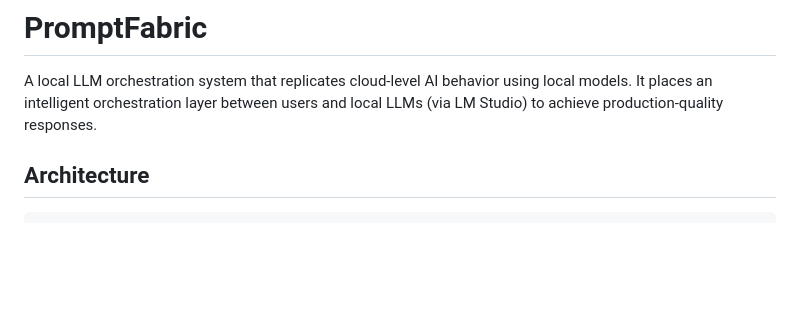
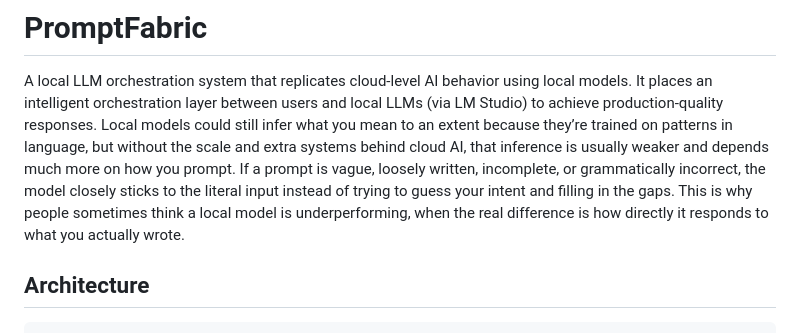
Before and after one commit to vkolyvas/PromptFabric, a Markdown page: README.md, the part around the change. Drawn GitHub-style; blank space fills up the shorter version.

Commit message:
Enhance README with local model prompt guidance
Added clarification about local model limitations and prompting.

```diff
--- a/README.md
+++ b/README.md
@@ -1,6 +1,7 @@
 # PromptFabric
 
 A local LLM orchestration system that replicates cloud-level AI behavior using local models. It places an intelligent orchestration layer between users and local LLMs (via LM Studio) to achieve production-quality responses.
+Local models could still infer what you mean to an extent because they’re trained on patterns in language, but without the scale and extra systems behind cloud AI, that inference is usually weaker and depends much more on how you prompt. If a prompt is vague, loosely written, incomplete, or grammatically incorrect, the model closely sticks to the literal input instead of trying to guess your intent and filling in the gaps. This is why people sometimes think a local model is underperforming, when the real difference is how directly it responds to what you actually wrote.
 
 ## Architecture
 
```
